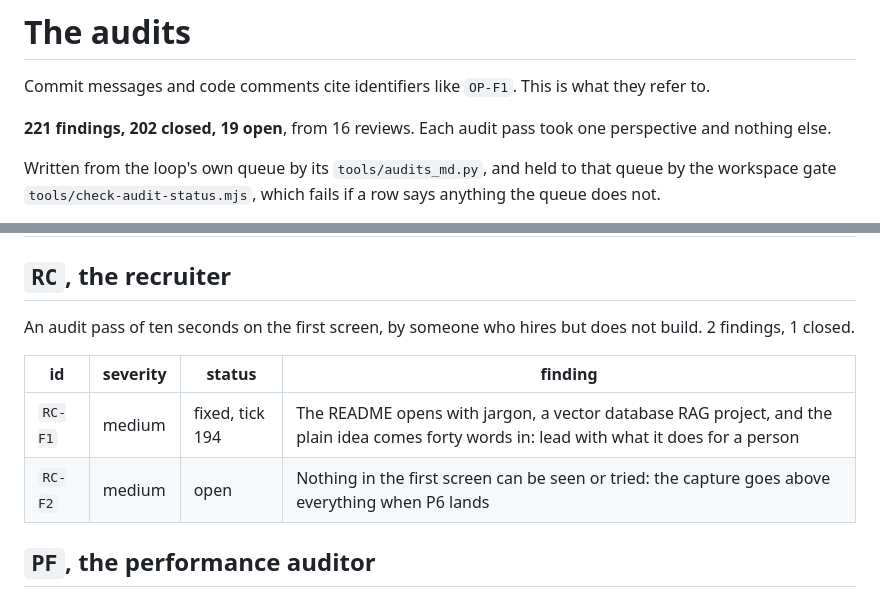
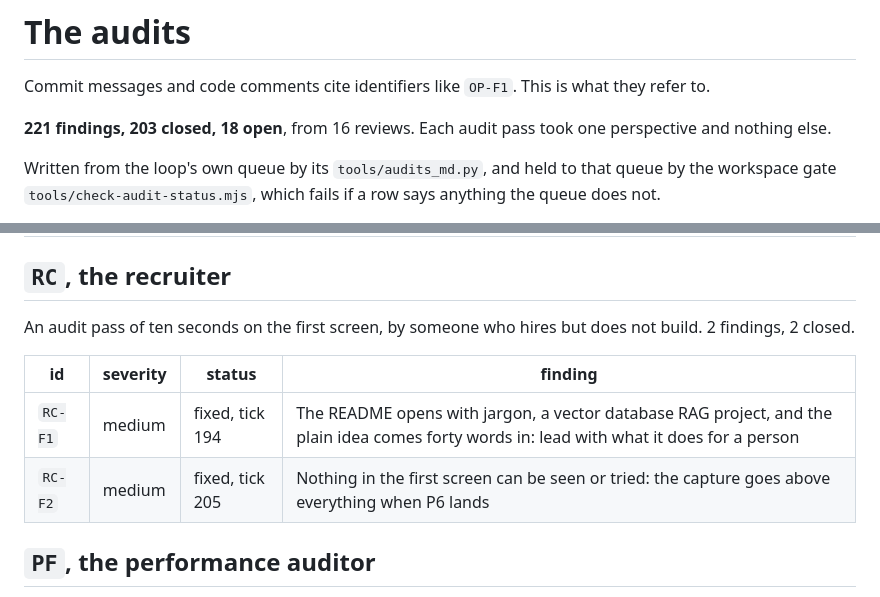
Before and after one commit to Broikos-Nikos/need-to-know, a Markdown page: docs/AUDITS.md, 2 parts joined by grey strips. Rendered like a GitHub page.

Commit message:
Mark RC-F2 fixed in the audit table
The page, recorded, right after the README's claim, at 4c72e55.

Proof: python -I tools/audits_md.py in the loop's folder writes the table from its queue.
pytest with the GPU hidden: 645 passed, 10 skipped.

```diff
--- a/docs/AUDITS.md
+++ b/docs/AUDITS.md
@@ -2,7 +2,7 @@
 
 Commit messages and code comments cite identifiers like `OP-F1`. This is what they refer to.
 
-**221 findings, 202 closed, 19 open**, from 16 reviews. Each audit pass took one perspective and nothing else.
+**221 findings, 203 closed, 18 open**, from 16 reviews. Each audit pass took one perspective and nothing else.
 
 Written from the loop's own queue by its `tools/audits_md.py`, and held to that queue by the workspace gate `tools/check-audit-status.mjs`, which fails if a row says anything the queue does not.
 
@@ -249,12 +249,12 @@ An audit pass that tried to make restricted text readable by the wrong role. 17
 
 ## `RC`, the recruiter
 
-An audit pass of ten seconds on the first screen, by someone who hires but does not build. 2 findings, 1 closed.
+An audit pass of ten seconds on the first screen, by someone who hires but does not build. 2 findings, 2 closed.
 
 | id | severity | status | finding |
 |---|---|---|---|
 | `RC-F1` | medium | fixed, tick 194 | The README opens with jargon, a vector database RAG project, and the plain idea comes forty words in: lead with what it does for a person |
-| `RC-F2` | medium | open | Nothing in the first screen can be seen or tried: the capture goes above everything when P6 lands |
+| `RC-F2` | medium | fixed, tick 205 | Nothing in the first screen can be seen or tried: the capture goes above everything when P6 lands |
 
 ## `PF`, the performance auditor
 
```
